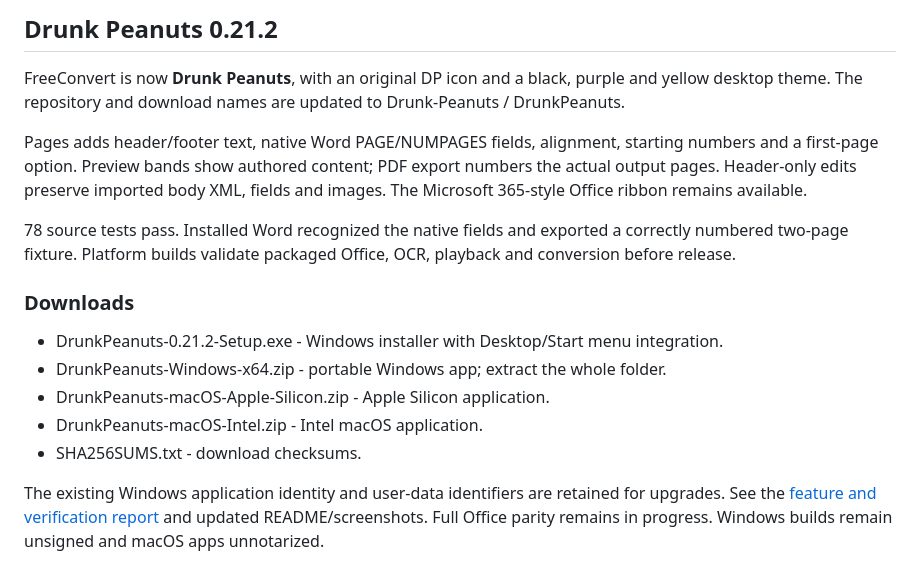
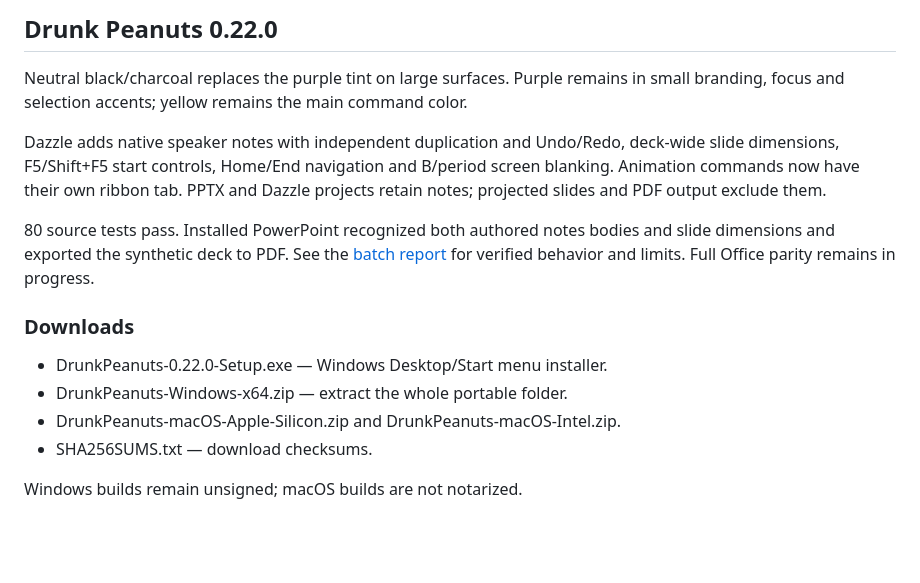
Before and after one commit to Thatweirdguy1/Drunk-Peanuts, a Markdown page: RELEASE_NOTES.md, the part around the change. Rendered like a GitHub page; blank space fills up the shorter version.

```diff
--- a/RELEASE_NOTES.md
+++ b/RELEASE_NOTES.md
@@ -1,17 +1,15 @@
-## Drunk Peanuts 0.21.2
+## Drunk Peanuts 0.22.0
 
-FreeConvert is now **Drunk Peanuts**, with an original DP icon and a black, purple and yellow desktop theme. The repository and download names are updated to Drunk-Peanuts / DrunkPeanuts.
+Neutral black/charcoal replaces the purple tint on large surfaces. Purple remains in small branding, focus and selection accents; yellow remains the main command color.
 
-Pages adds header/footer text, native Word PAGE/NUMPAGES fields, alignment, starting numbers and a first-page option. Preview bands show authored content; PDF export numbers the actual output pages. Header-only edits preserve imported body XML, fields and images. The Microsoft 365-style Office ribbon remains available.
+Dazzle adds native speaker notes with independent duplication and Undo/Redo, deck-wide slide dimensions, F5/Shift+F5 start controls, Home/End navigation and B/period screen blanking. Animation commands now have their own ribbon tab. PPTX and Dazzle projects retain notes; projected slides and PDF output exclude them.
 
-78 source tests pass. Installed Word recognized the native fields and exported a correctly numbered two-page fixture. Platform builds validate packaged Office, OCR, playback and conversion before release.
+80 source tests pass. Installed PowerPoint recognized both authored notes bodies and slide dimensions and exported the synthetic deck to PDF. See the [batch report](https://github.com/Thatweirdguy1/Drunk-Peanuts/blob/main/docs/DAZZLE_BATCH_022.md) for verified behavior and limits. Full Office parity remains in progress.
 
 ### Downloads
+- DrunkPeanuts-0.22.0-Setup.exe — Windows Desktop/Start menu installer.
+- DrunkPeanuts-Windows-x64.zip — extract the whole portable folder.
+- DrunkPeanuts-macOS-Apple-Silicon.zip and DrunkPeanuts-macOS-Intel.zip.
+- SHA256SUMS.txt — download checksums.
 
-- DrunkPeanuts-0.21.2-Setup.exe - Windows installer with Desktop/Start menu integration.
-- DrunkPeanuts-Windows-x64.zip - portable Windows app; extract the whole folder.
-- DrunkPeanuts-macOS-Apple-Silicon.zip - Apple Silicon application.
-- DrunkPeanuts-macOS-Intel.zip - Intel macOS application.
-- SHA256SUMS.txt - download checksums.
-
-The existing Windows application identity and user-data identifiers are retained for upgrades. See the [feature and verification report](https://github.com/Thatweirdguy1/Drunk-Peanuts/blob/main/docs/DRUNK_PEANUTS_021.md) and updated README/screenshots. Full Office parity remains in progress. Windows builds remain unsigned and macOS apps unnotarized.
+Windows builds remain unsigned; macOS builds are not notarized.
```
Also changed, not shown: README.md (+7 -3 lines), docs/DAZZLE_BATCH_022.md (added, +16 -0 lines), docs/OFFICE_BATCHES.md (+10 -2 lines), docs/dazzle-notes-022.png (added), docs/main-022.png (added), 8 other files.
